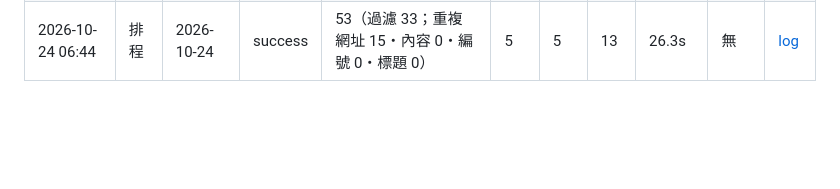
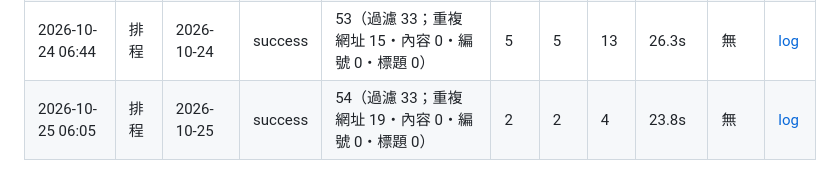
Before and after one commit to steer425/tcm-onco-platform, a Markdown page: runs/2026-10.md, the part around the change. GitHub-like rendering; blank space fills up the shorter version.

Commit message:
news run 2026-10-25

```diff
--- a/runs/2026-10.md
+++ b/runs/2026-10.md
@@ -27,3 +27,4 @@
 | 2026-10-22 06:52 | 排程 | 2026-10-22 | success | 52（過濾 33；重複 網址 18・內容 0・編號 0・標題 0） | 1 | 1 | 3 | 20.1s | 無 | [log](https://github.com/steer425/tcm-onco-platform/actions/runs/39689558183) |
 | 2026-10-23 06:51 | 排程 | 2026-10-23 | success | 51（過濾 33；重複 網址 17・內容 0・編號 0・標題 0） | 1 | 1 | 0 | 18.8s | 無 | [log](https://github.com/steer425/tcm-onco-platform/actions/runs/39867779387) |
 | 2026-10-24 06:44 | 排程 | 2026-10-24 | success | 53（過濾 33；重複 網址 15・內容 0・編號 0・標題 0） | 5 | 5 | 13 | 26.3s | 無 | [log](https://github.com/steer425/tcm-onco-platform/actions/runs/40035454667) |
+| 2026-10-25 06:05 | 排程 | 2026-10-25 | success | 54（過濾 33；重複 網址 19・內容 0・編號 0・標題 0） | 2 | 2 | 4 | 23.8s | 無 | [log](https://github.com/steer425/tcm-onco-platform/actions/runs/40136965565) |
```
